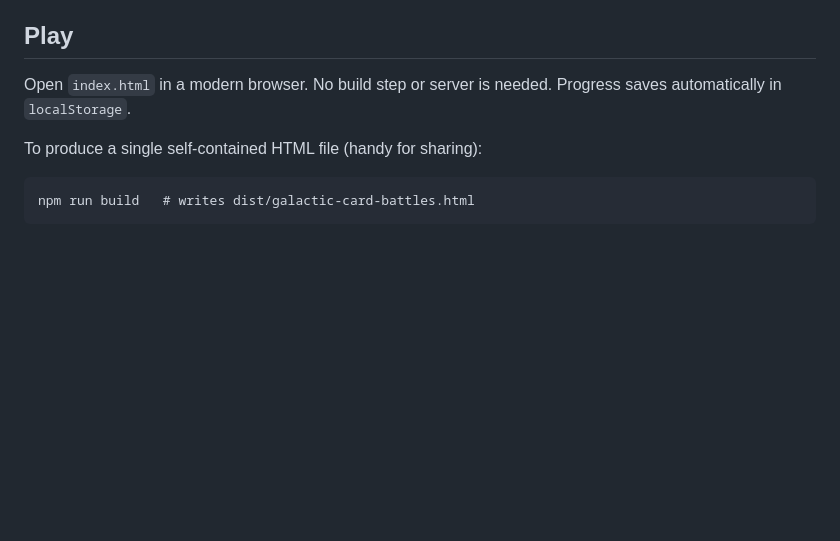
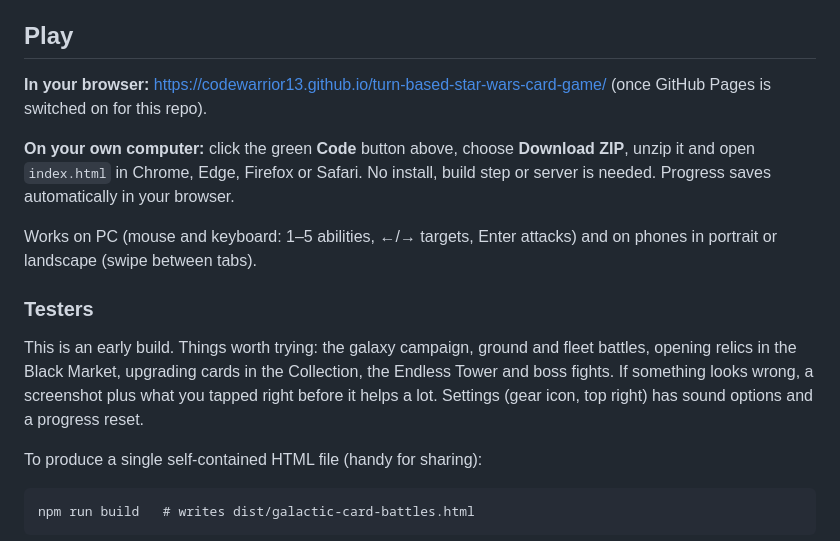
Before and after one commit to CodeWarrior13/starwarsgalacticbattle, a Markdown page: README.md, the part around the change. GitHub-like rendering; blank space fills up the shorter version.

Commit message:
README: play links and notes for testers
Co-Authored-By: Claude Opus 5.5 <noreply@anthropic.com>
Claude-Session: https://claude.ai/code/session_01EiGQSWZ3CzNcKVDEMHWAcT

```diff
--- a/README.md
+++ b/README.md
@@ -4,7 +4,15 @@ A turn-based Star Wars card battler inspired by *Star Wars: Galaxy of Heroes*. C
 
 ## Play
 
-Open `index.html` in a modern browser. No build step or server is needed. Progress saves automatically in `localStorage`.
+**In your browser:** https://codewarrior13.github.io/turn-based-star-wars-card-game/ (once GitHub Pages is switched on for this repo).
+
+**On your own computer:** click the green **Code** button above, choose **Download ZIP**, unzip it and open `index.html` in Chrome, Edge, Firefox or Safari. No install, build step or server is needed. Progress saves automatically in your browser.
+
+Works on PC (mouse and keyboard: 1–5 abilities, ←/→ targets, Enter attacks) and on phones in portrait or landscape (swipe between tabs).
+
+### Testers
+
+This is an early build. Things worth trying: the galaxy campaign, ground and fleet battles, opening relics in the Black Market, upgrading cards in the Collection, the Endless Tower and boss fights. If something looks wrong, a screenshot plus what you tapped right before it helps a lot. Settings (gear icon, top right) has sound options and a progress reset.
 
 To produce a single self-contained HTML file (handy for sharing):
 
```
